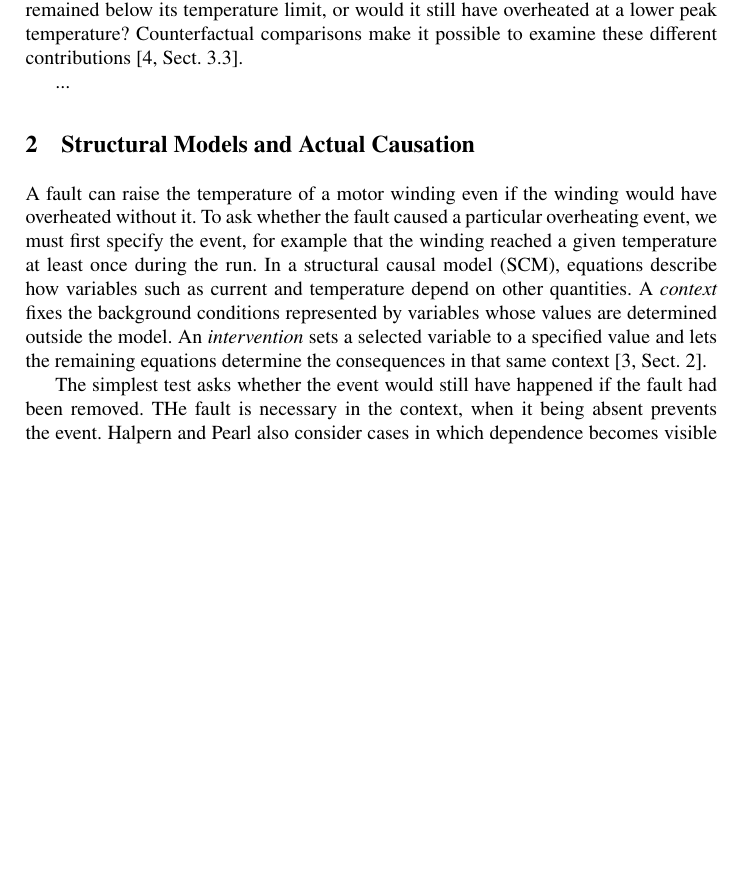
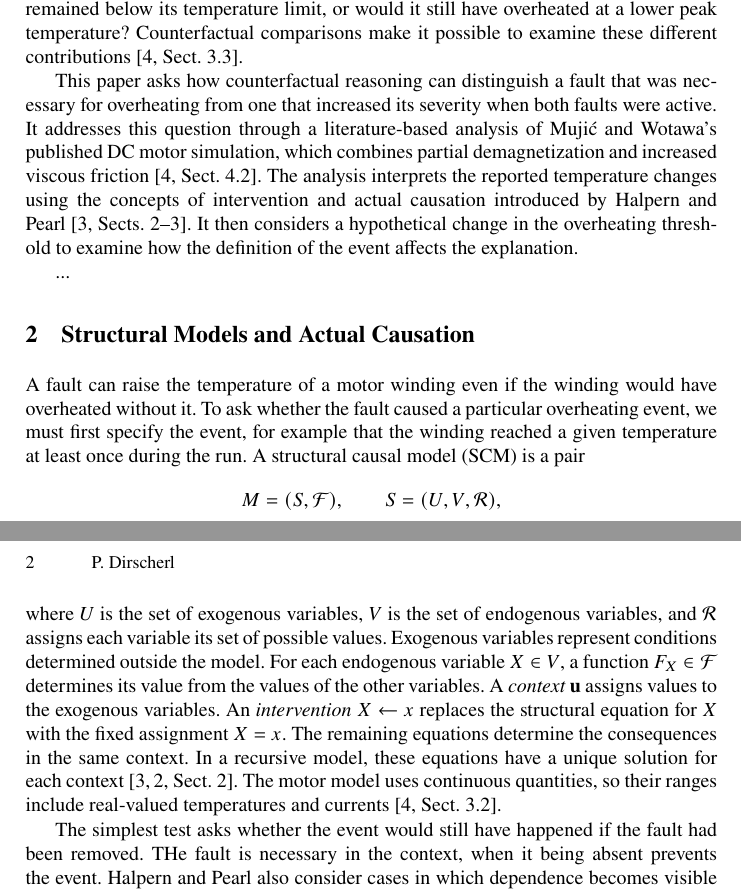
Before and after one commit to Pulluff/short-paper, a LaTeX thesis (Latex/paper.tex): part of page 1 of 3 before the commit and two parts of pages 1 and 2 of 3 after it, the two joined at a grey line, cut so that both start at the same text, the shorter picture padded with empty space. Compiled offline with pdfLaTeX.

Commit message:
appended introduction

```diff
--- a/Latex/paper.tex
+++ b/Latex/paper.tex
@@ -37,6 +37,18 @@ it still have overheated at a lower peak temperature?
 Counterfactual comparisons make it possible to examine these different
 contributions~\cite[Sect.~3.3]{mujic2026}.
 
+This paper asks how counterfactual reasoning can distinguish a fault
+that was necessary for overheating from one that increased its severity
+when both faults were active. It addresses this question through a
+literature-based analysis of Muji\'{c} and Wotawa's published DC motor
+simulation, which combines partial demagnetization and increased
+viscous friction~\cite[Sect.~4.2]{mujic2026}.
+The analysis interprets the reported temperature changes using the
+concepts of intervention and actual causation introduced by Halpern
+and Pearl~\cite[Sects.~2--3]{halpern2005}.
+It then considers a hypothetical change in the overheating threshold
+to examine how the definition of the event affects the explanation.
+
 ...
 
 
@@ -45,12 +57,23 @@ A fault can raise the temperature of a motor winding even if the winding
 would have overheated without it. To ask whether the fault caused a
 particular overheating event, we must first specify the event, for example
 that the winding reached a given temperature at least once during the run.
-In a structural causal model (SCM), equations describe how variables such as
-current and temperature depend on other quantities. A \emph{context} fixes
-the background conditions represented by variables whose values are
-determined outside the model. An \emph{intervention} sets a selected
-variable to a specified value and lets the remaining equations determine
-the consequences in that same context~\cite[Sect.~2]{halpern2005}.
+A structural causal model (SCM) is a pair
+\[
+M=(S,\mathcal{F}), \qquad S=(U,V,\mathcal{R}),
+\]
+where \(U\) is the set of exogenous variables, \(V\) is the set of
+endogenous variables, and \(\mathcal{R}\) assigns each variable its set of
+possible values. Exogenous variables represent conditions determined
+outside the model. For each endogenous variable \(X\in V\), a function
+\(F_X\in\mathcal{F}\) determines its value from the values of the other
+variables. A \emph{context} \(\mathbf{u}\) assigns values to the exogenous
+variables. An \emph{intervention} \(X\leftarrow x\) replaces the structural
+equation for \(X\) with the fixed assignment \(X=x\). The remaining
+equations determine the consequences in the same context. In a recursive
+model, these equations have a unique solution for each
+context~\cite[Sect.~2]{halpern2005,chockler2004}. The motor model uses
+continuous quantities, so their ranges include real-valued temperatures
+and currents~\cite[Sect.~3.2]{mujic2026}.
 
 The simplest test asks whether the event would still have happened if the
 fault had been removed. THe fault is necessary in the context,
```
